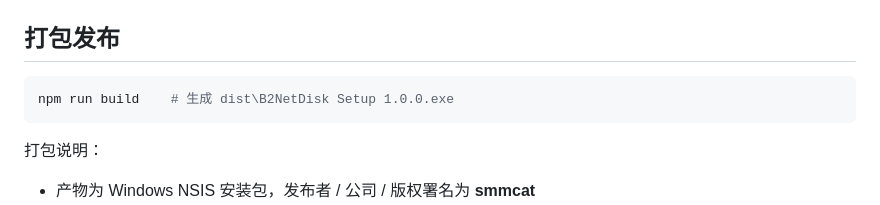
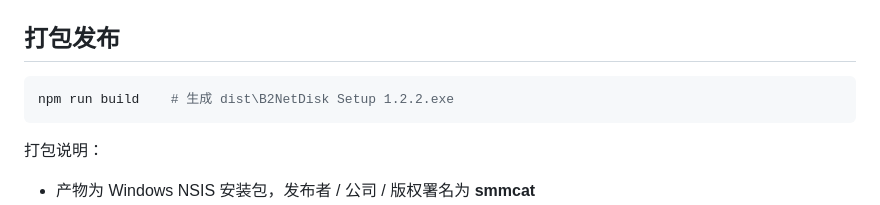
Before and after one commit to smmcat/b2, a Markdown page: README.md, the part around the change. GitHub-like rendering.

Commit message:
docs: 更新 README 中打包生成的安装包版本号

````diff
--- a/README.md
+++ b/README.md
@@ -163,7 +163,7 @@ npm start        # 或 npm run dev
 ##  打包发布
 
 ```powershell
-npm run build    # 生成 dist\B2NetDisk Setup 1.0.0.exe
+npm run build    # 生成 dist\B2NetDisk Setup 1.2.2.exe
 ```
 
 打包说明：
````
